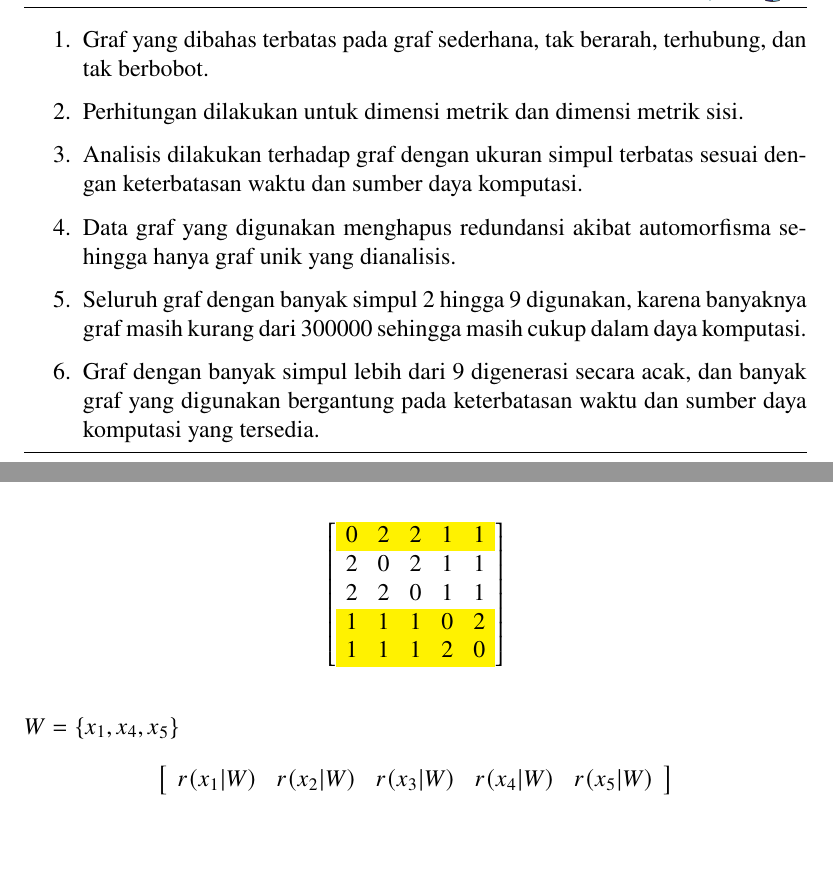
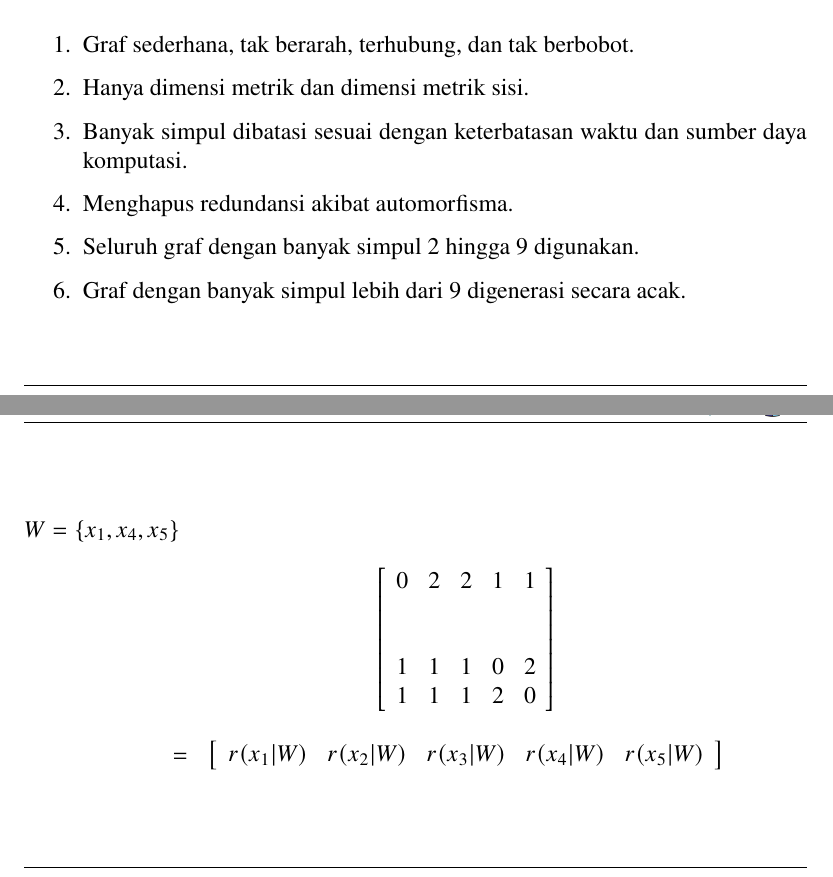
Before and after one commit to wijayarakhmat98/tugas-akhir, a LaTeX document (presentation.tex): two parts of pages 8 and 14 of 55 before the commit and two parts of pages 8 and 12 of 52 after it, joined at a grey line, cut so that both start at the same text, the shorter picture padded with empty space. Compiled offline with pdfLaTeX.

Commit message:
Merge and simplify some slides

```diff
--- a/presentation.tex
+++ b/presentation.tex
@@ -144,17 +144,17 @@
 
 \slide{Batasan Masalah}{
 	\begin{enumerate}
-		\item Graf yang dibahas terbatas pada graf sederhana, tak berarah, terhubung, dan tak berbobot.
+		\item Graf sederhana, tak berarah, terhubung, dan tak berbobot.
 
-		\item Perhitungan dilakukan untuk dimensi metrik dan dimensi metrik sisi.
+		\item Hanya dimensi metrik dan dimensi metrik sisi.
 
-		\item Analisis dilakukan terhadap graf dengan ukuran simpul terbatas sesuai dengan keterbatasan waktu dan sumber daya komputasi.
+		\item Banyak simpul dibatasi sesuai dengan keterbatasan waktu dan sumber daya komputasi.
 
-		\item Data graf yang digunakan menghapus redundansi akibat automorfisma sehingga hanya graf unik yang dianalisis.
+		\item Menghapus redundansi akibat automorfisma.
 
-		\item Seluruh graf dengan banyak simpul 2 hingga 9 digunakan, karena banyaknya graf masih kurang dari 300000 sehingga masih cukup dalam daya komputasi.
+		\item Seluruh graf dengan banyak simpul 2 hingga 9 digunakan.
 
-		\item Graf dengan banyak simpul lebih dari 9 digenerasi secara acak, dan banyak graf yang digunakan bergantung pada keterbatasan waktu dan sumber daya komputasi yang tersedia.
+		\item Graf dengan banyak simpul lebih dari 9 digenerasi secara acak.
 	\end{enumerate}
 }{}{}
 
@@ -189,4 +202,6 @@
 }{}{}
 
 \slide{Representasi}{
+	\justifying
+	\(W = \{x_1, x_4, x_5\}\) \\
 	\[
@@ -199,22 +208,18 @@
-\slide{Representasi}{
-	\justifying
-	\[
-		\left[ \begin{array}{ccccc}
-			\rowcolor{yellow} 0 & 2 & 2 & 1 & 1 \\
-			2 & 0 & 2 & 1 & 1 \\
-			2 & 2 & 0 & 1 & 1 \\
-			\rowcolor{yellow} 1 & 1 & 1 & 0 & 2 \\
-			\rowcolor{yellow} 1 & 1 & 1 & 2 & 0
-		\end{array} \right]
-	\]
-	\vspace{1em} \\
-	\(W = \{x_1, x_4, x_5\}\)
-	\[
-		\left[ \begin{array}{ccccc}
+		\begin{array}{llc}
+			\phantom{D^{(V)}} && \left[ \begin{array}{ccccc}
+				0 & 2 & 2 & 1 & 1 \\
+				\\
+				\\
+				1 & 1 & 1 & 0 & 2 \\
+				1 & 1 & 1 & 2 & 0
+			\end{array} \right] \\
+			\\
+			&=& \left[ \begin{array}{ccccc}
 				r(x_1|W) & r(x_2|W) & r(x_3|W) & r(x_4|W) & r(x_5|W)
 			\end{array} \right]
+		\end{array}
 	\]
-}{(b)}{continue}
+}{}{}
 
 \slide{\foreign{Distance Similarity Matrix}}{
 	\let\oldTrue\True
```
Also changed, not shown: presentation.tex (47 more changed lines). Lines whose indentation alone changed are shown as unchanged.
